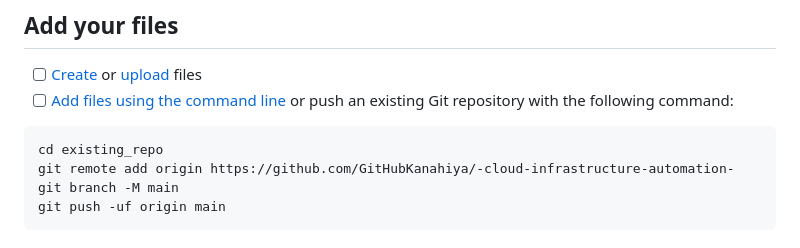
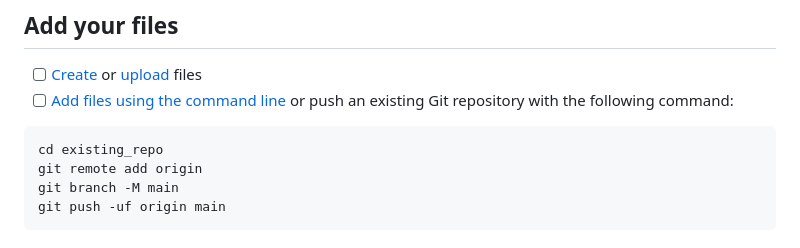
Before and after one commit to GitHubKanahiya/-cloud-infrastructure-automation-, a Markdown page: Automating AWS Infrastructure with Terraform and GitLab CI/README.md, the part around the change. Rendered like a GitHub page.

````diff
--- a/Automating AWS Infrastructure with Terraform and GitLab CI/README.md
+++ b/Automating AWS Infrastructure with Terraform and GitLab CI/README.md
@@ -15,7 +15,7 @@ Already a pro? Just edit this README.md and make it your own. Want to make it ea
 
 ```
 cd existing_repo
-git remote add origin https://github.com/GitHubKanahiya/-cloud-infrastructure-automation-
+git remote add origin
 git branch -M main
 git push -uf origin main
 ```
````
